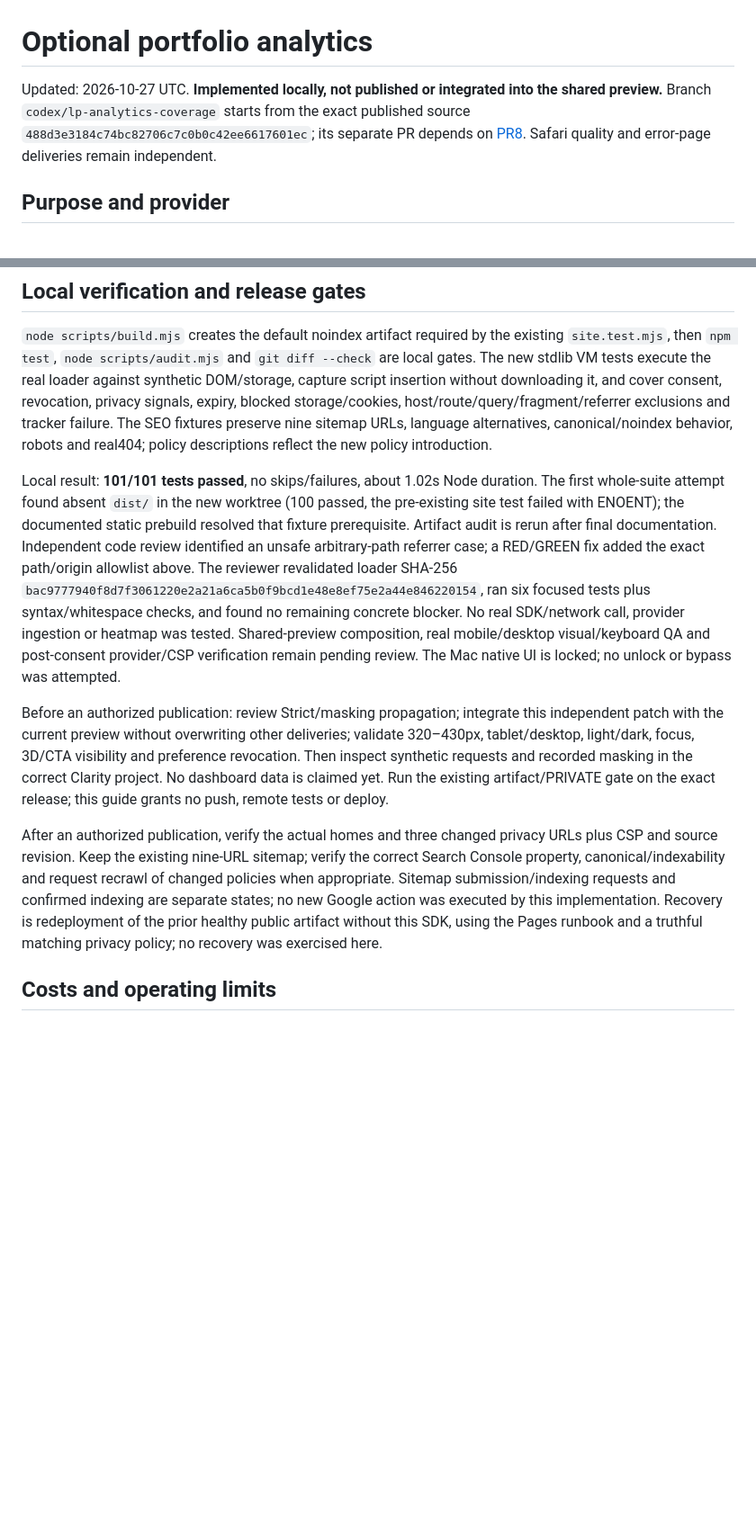
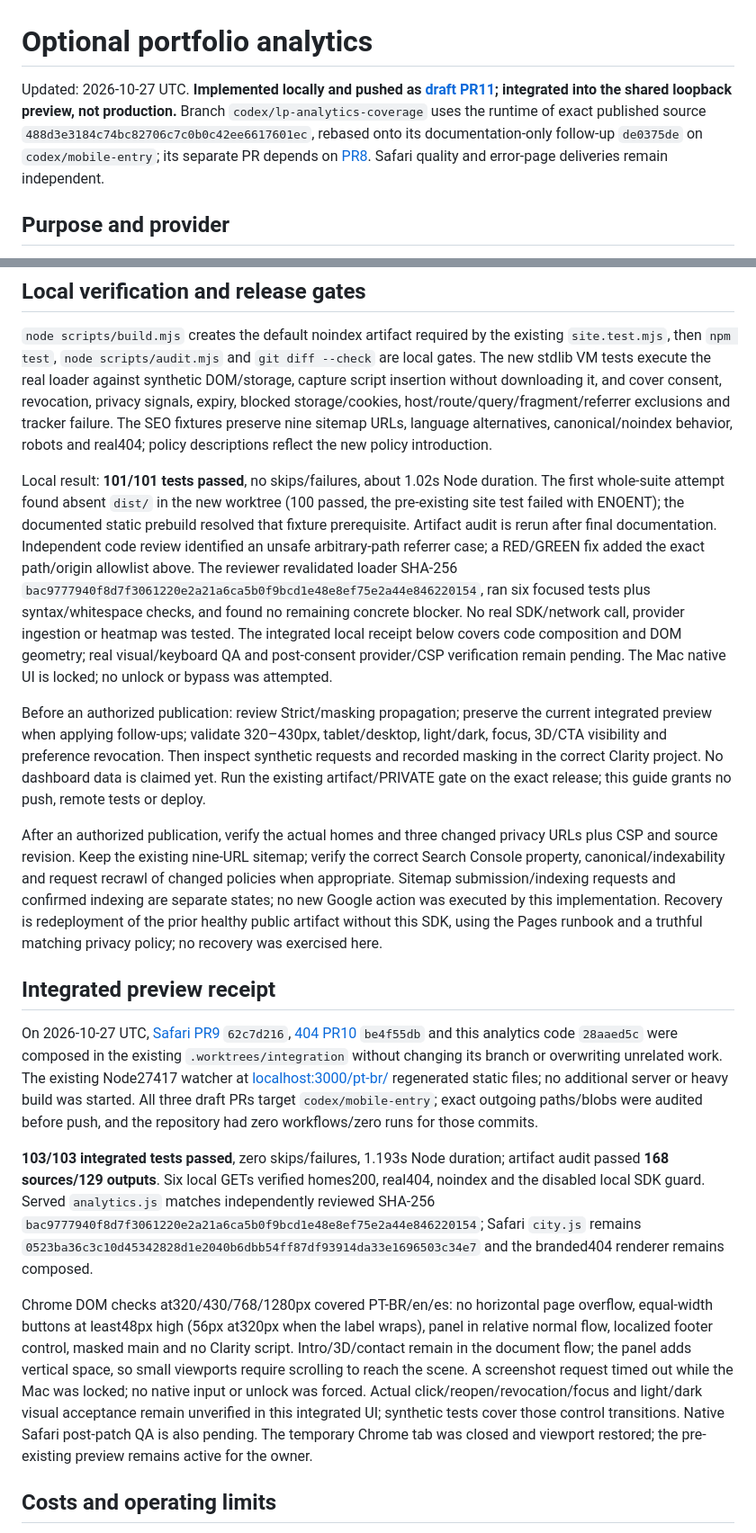
Before and after one commit to jovi47/ojoaovsousa-dev, a Markdown page: docs/analytics.md, 2 parts joined by grey strips. Shown at 90% size. Drawn GitHub-style; blank space fills up the shorter version.

```diff
--- a/docs/analytics.md
+++ b/docs/analytics.md
@@ -1,6 +1,6 @@
 # Optional portfolio analytics
 
-Updated: 2026-10-27 UTC. **Implemented locally, not published or integrated into the shared preview.** Branch `codex/lp-analytics-coverage` starts from the exact published source `488d3e3184c74bc82706c7c0b0c42ee6617601ec`; its separate PR depends on [PR8](https://github.com/jovi47/ojoaovsousa-dev/pull/8). Safari quality and error-page deliveries remain independent.
+Updated: 2026-10-27 UTC. **Implemented locally and pushed as [draft PR11](https://github.com/jovi47/ojoaovsousa-dev/pull/11); integrated into the shared loopback preview, not production.** Branch `codex/lp-analytics-coverage` uses the runtime of exact published source `488d3e3184c74bc82706c7c0b0c42ee6617601ec`, rebased onto its documentation-only follow-up `de0375de` on `codex/mobile-entry`; its separate PR depends on [PR8](https://github.com/jovi47/ojoaovsousa-dev/pull/8). Safari quality and error-page deliveries remain independent.
 
 ## Purpose and provider
 
@@ -24,11 +24,19 @@ The real privacy policies in PT-BR, English and Spanish explain consent, Microso
 
 `node scripts/build.mjs` creates the default noindex artifact required by the existing `site.test.mjs`, then `npm test`, `node scripts/audit.mjs` and `git diff --check` are local gates. The new stdlib VM tests execute the real loader against synthetic DOM/storage, capture script insertion without downloading it, and cover consent, revocation, privacy signals, expiry, blocked storage/cookies, host/route/query/fragment/referrer exclusions and tracker failure. The SEO fixtures preserve nine sitemap URLs, language alternatives, canonical/noindex behavior, robots and real404; policy descriptions reflect the new policy introduction.
 
-Local result: **101/101 tests passed**, no skips/failures, about 1.02s Node duration. The first whole-suite attempt found absent `dist/` in the new worktree (100 passed, the pre-existing site test failed with ENOENT); the documented static prebuild resolved that fixture prerequisite. Artifact audit is rerun after final documentation. Independent code review identified an unsafe arbitrary-path referrer case; a RED/GREEN fix added the exact path/origin allowlist above. The reviewer revalidated loader SHA-256 `bac9777940f8d7f3061220e2a21a6ca5b0f9bcd1e48e8ef75e2a44e846220154`, ran six focused tests plus syntax/whitespace checks, and found no remaining concrete blocker. No real SDK/network call, provider ingestion or heatmap was tested. Shared-preview composition, real mobile/desktop visual/keyboard QA and post-consent provider/CSP verification remain pending review. The Mac native UI is locked; no unlock or bypass was attempted.
+Local result: **101/101 tests passed**, no skips/failures, about 1.02s Node duration. The first whole-suite attempt found absent `dist/` in the new worktree (100 passed, the pre-existing site test failed with ENOENT); the documented static prebuild resolved that fixture prerequisite. Artifact audit is rerun after final documentation. Independent code review identified an unsafe arbitrary-path referrer case; a RED/GREEN fix added the exact path/origin allowlist above. The reviewer revalidated loader SHA-256 `bac9777940f8d7f3061220e2a21a6ca5b0f9bcd1e48e8ef75e2a44e846220154`, ran six focused tests plus syntax/whitespace checks, and found no remaining concrete blocker. No real SDK/network call, provider ingestion or heatmap was tested. The integrated local receipt below covers code composition and DOM geometry; real visual/keyboard QA and post-consent provider/CSP verification remain pending. The Mac native UI is locked; no unlock or bypass was attempted.
 
-Before an authorized publication: review Strict/masking propagation; integrate this independent patch with the current preview without overwriting other deliveries; validate 320–430px, tablet/desktop, light/dark, focus, 3D/CTA visibility and preference revocation. Then inspect synthetic requests and recorded masking in the correct Clarity project. No dashboard data is claimed yet. Run the existing artifact/PRIVATE gate on the exact release; this guide grants no push, remote tests or deploy.
+Before an authorized publication: review Strict/masking propagation; preserve the current integrated preview when applying follow-ups; validate 320–430px, tablet/desktop, light/dark, focus, 3D/CTA visibility and preference revocation. Then inspect synthetic requests and recorded masking in the correct Clarity project. No dashboard data is claimed yet. Run the existing artifact/PRIVATE gate on the exact release; this guide grants no push, remote tests or deploy.
 
 After an authorized publication, verify the actual homes and three changed privacy URLs plus CSP and source revision. Keep the existing nine-URL sitemap; verify the correct Search Console property, canonical/indexability and request recrawl of changed policies when appropriate. Sitemap submission/indexing requests and confirmed indexing are separate states; no new Google action was executed by this implementation. Recovery is redeployment of the prior healthy public artifact without this SDK, using the Pages runbook and a truthful matching privacy policy; no recovery was exercised here.
+
+## Integrated preview receipt
+
+On 2026-10-27 UTC, [Safari PR9](https://github.com/jovi47/ojoaovsousa-dev/pull/9) `62c7d216`, [404 PR10](https://github.com/jovi47/ojoaovsousa-dev/pull/10) `be4f55db` and this analytics code `28aaed5c` were composed in the existing `.worktrees/integration` without changing its branch or overwriting unrelated work. The existing Node27417 watcher at [localhost:3000/pt-br/](http://localhost:3000/pt-br/) regenerated static files; no additional server or heavy build was started. All three draft PRs target `codex/mobile-entry`; exact outgoing paths/blobs were audited before push, and the repository had zero workflows/zero runs for those commits.
+
+**103/103 integrated tests passed**, zero skips/failures, 1.193s Node duration; artifact audit passed **168 sources/129 outputs**. Six local GETs verified homes200, real404, noindex and the disabled local SDK guard. Served `analytics.js` matches independently reviewed SHA-256 `bac9777940f8d7f3061220e2a21a6ca5b0f9bcd1e48e8ef75e2a44e846220154`; Safari `city.js` remains `0523ba36c3c10d45342828d1e2040b6dbb54ff87df93914da33e1696503c34e7` and the branded404 renderer remains composed.
+
+Chrome DOM checks at320/430/768/1280px covered PT-BR/en/es: no horizontal page overflow, equal-width buttons at least48px high (56px at320px when the label wraps), panel in relative normal flow, localized footer control, masked main and no Clarity script. Intro/3D/contact remain in the document flow; the panel adds vertical space, so small viewports require scrolling to reach the scene. A screenshot request timed out while the Mac was locked; no native input or unlock was forced. Actual click/reopen/revocation/focus and light/dark visual acceptance remain unverified in this integrated UI; synthetic tests cover those control transitions. Native Safari post-patch QA is also pending. The temporary Chrome tab was closed and viewport restored; the pre-existing preview remains active for the owner.
 
 ## Costs and operating limits
 
```
Also changed, not shown: README.md (+1 -1 lines), docs/verification.md (+1 -1 lines).
